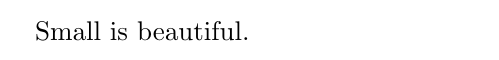
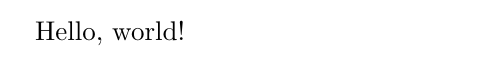
Before and after one commit to jllovet/spivak, a LaTeX document (000-getting-started/000-latex/hello_world.tex): part of the page, cut at the place of the change. Compiled offline with pdfLaTeX.

Commit message:
Update hello_world.tex to match example in README

```diff
--- a/000-getting-started/000-latex/hello_world.tex
+++ b/000-getting-started/000-latex/hello_world.tex
@@ -1,4 +1,4 @@
 \documentclass{article}
 \begin{document}
-Small is beautiful.
+Hello, world!
 \end{document}
```
